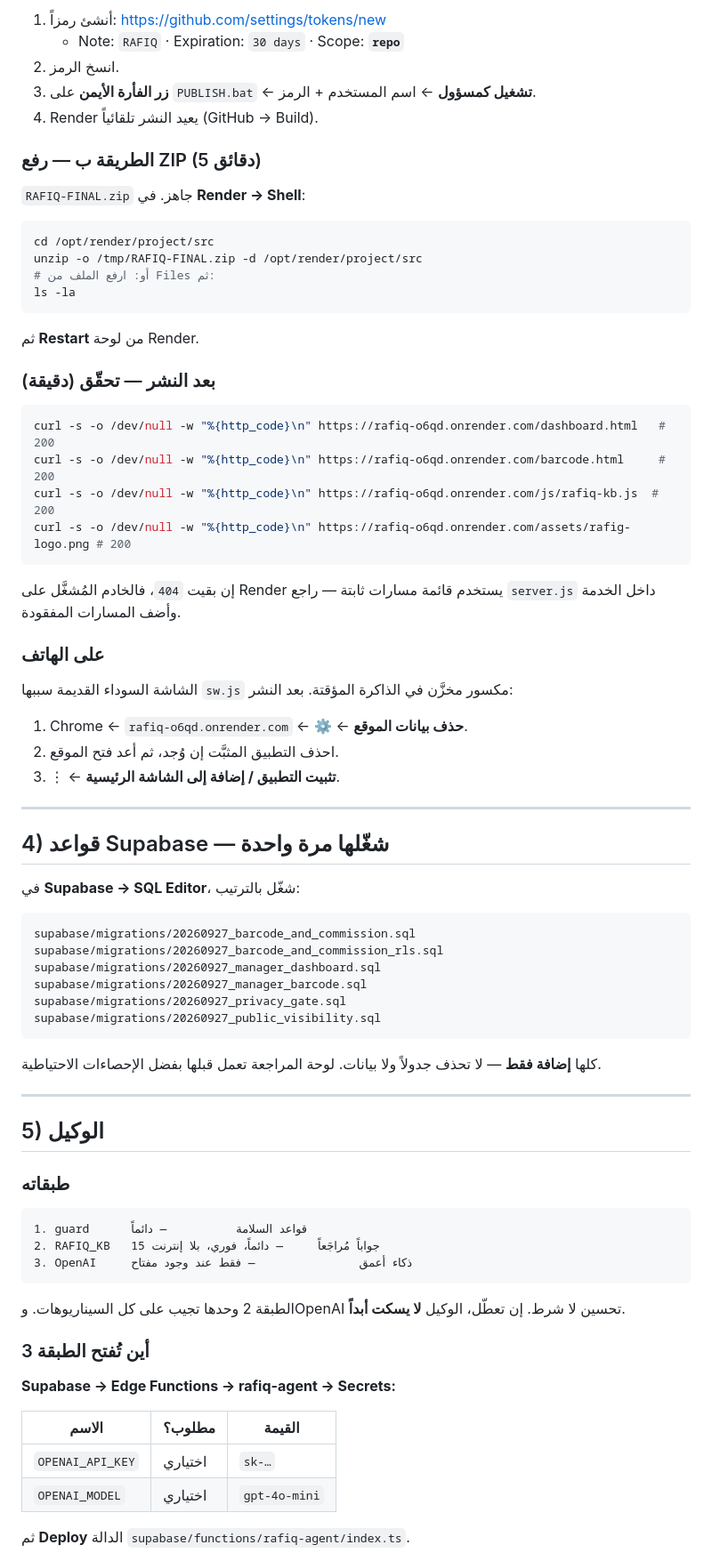
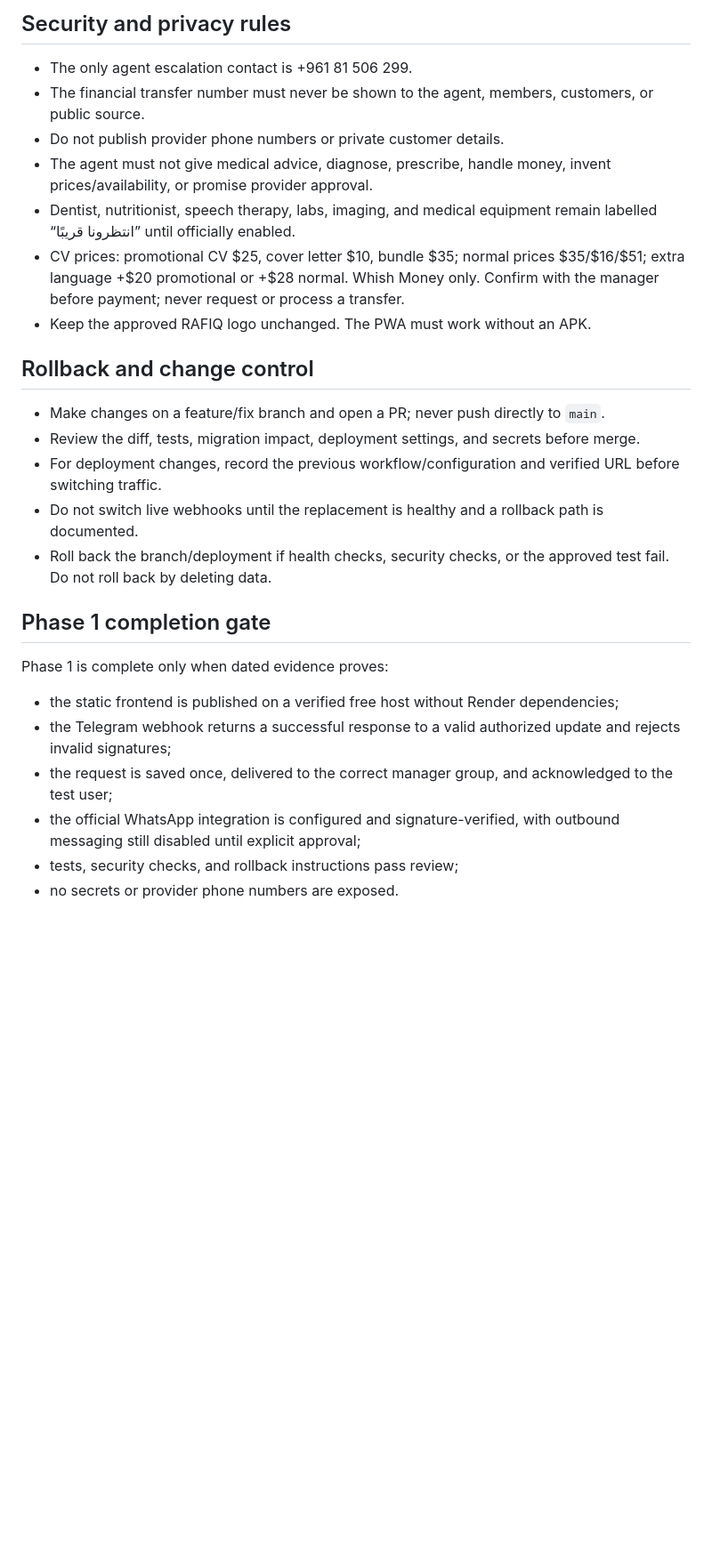
Before and after one commit to issaapplication-blip/index.html, a Markdown page: DEPLOY.md, the part around one of its changes. Shown at 89% size. Rendered like a GitHub page; blank space fills up the shorter version.

Commit message:
docs: replace Render deployment guidance with Phase 1 free-host gate

````diff
--- a/DEPLOY.md
+++ b/DEPLOY.md
@@ -61,85 +55,29 @@ Supabase Dashboard
 
-1. أنشئ رمزاً: <https://github.com/settings/tokens/new>
-   - Note: `RAFIQ` · Expiration: `30 days` · Scope: **`repo`**
-2. انسخ الرمز.
-3. **زر الفأرة الأيمن** على `PUBLISH.bat` ← **تشغيل كمسؤول** ← اسم المستخدم + الرمز.
-4. Render يعيد النشر تلقائياً (GitHub → Build).
+## Security and privacy rules
 
-### الطريقة ب — رفع ZIP (5 دقائق)
+- The only agent escalation contact is +961 81 506 299.
+- The financial transfer number must never be shown to the agent, members, customers, or public source.
+- Do not publish provider phone numbers or private customer details.
+- The agent must not give medical advice, diagnose, prescribe, handle money, invent prices/availability, or promise provider approval.
+- Dentist, nutritionist, speech therapy, labs, imaging, and medical equipment remain labelled “انتظرونا قريبًا” until officially enabled.
+- CV prices: promotional CV $25, cover letter $10, bundle $35; normal prices $35/$16/$51; extra language +$20 promotional or +$28 normal. Whish Money only. Confirm with the manager before payment; never request or process a transfer.
+- Keep the approved RAFIQ logo unchanged. The PWA must work without an APK.
 
-`RAFIQ-FINAL.zip` جاهز. في **Render → Shell**:
+## Rollback and change control
 
-```bash
-cd /opt/render/project/src
-unzip -o /tmp/RAFIQ-FINAL.zip -d /opt/render/project/src
-# أو: ارفع الملف من Files ثم:
-ls -la
-```
+- Make changes on a feature/fix branch and open a PR; never push directly to `main`.
+- Review the diff, tests, migration impact, deployment settings, and secrets before merge.
+- For deployment changes, record the previous workflow/configuration and verified URL before switching traffic.
+- Do not switch live webhooks until the replacement is healthy and a rollback path is documented.
+- Roll back the branch/deployment if health checks, security checks, or the approved test fail. Do not roll back by deleting data.
 
-ثم **Restart** من لوحة Render.
+## Phase 1 completion gate
 
-### بعد النشر — تحقّق (دقيقة)
+Phase 1 is complete only when dated evidence proves:
+- the static frontend is published on a verified free host without Render dependencies;
+- the Telegram webhook returns a successful response to a valid authorized update and rejects invalid signatures;
+- the request is saved once, delivered to the correct manager group, and acknowledged to the test user;
+- the official WhatsApp integration is configured and signature-verified, with outbound messaging still disabled until explicit approval;
+- tests, security checks, and rollback instructions pass review;
+- no secrets or provider phone numbers are exposed.
 
-```bash
-curl -s -o /dev/null -w "%{http_code}\n" https://rafiq-o6qd.onrender.com/dashboard.html   # 200
-curl -s -o /dev/null -w "%{http_code}\n" https://rafiq-o6qd.onrender.com/barcode.html     # 200
-curl -s -o /dev/null -w "%{http_code}\n" https://rafiq-o6qd.onrender.com/js/rafiq-kb.js  # 200
-curl -s -o /dev/null -w "%{http_code}\n" https://rafiq-o6qd.onrender.com/assets/rafig-logo.png # 200
-```
-
-إن بقيت `404`، فالخادم المُشغَّل على Render يستخدم
-قائمة مسارات ثابتة — راجع `server.js` داخل الخدمة وأضف المسارات المفقودة.
-
-### على الهاتف
-
-الشاشة السوداء القديمة سببها `sw.js` مكسور مخزَّن في الذاكرة المؤقتة.
-بعد النشر:
-
-1. Chrome ← `rafiq-o6qd.onrender.com` ← ⚙️ ← **حذف بيانات الموقع**.
-2. احذف التطبيق المثبَّت إن وُجد، ثم أعد فتح الموقع.
-3. ⋮ ← **تثبيت التطبيق / إضافة إلى الشاشة الرئيسية**.
-
----
-
-## 4) قواعد Supabase — شغّلها مرة واحدة
-
-في **Supabase → SQL Editor**، شغّل بالترتيب:
-
-```
-supabase/migrations/20260927_barcode_and_commission.sql
-supabase/migrations/20260927_barcode_and_commission_rls.sql
-supabase/migrations/20260927_manager_dashboard.sql
-supabase/migrations/20260927_manager_barcode.sql
-supabase/migrations/20260927_privacy_gate.sql
-supabase/migrations/20260927_public_visibility.sql
-```
-
-كلها **إضافة فقط** — لا تحذف جدولاً ولا بيانات.
-لوحة المراجعة تعمل قبلها بفضل الإحصاءات الاحتياطية.
-
----
-
-## 5) الوكيل
-
-### طبقاته
-
-```
-1. guard      قواعد السلامة          — دائماً
-2. RAFIQ_KB   15 جواباً مُراجَعاً     — دائماً، فوري، بلا إنترنت
-3. OpenAI     ذكاء أعمق               — فقط عند وجود مفتاح
-```
-
-الطبقة 2 وحدها تجيب على كل السيناريوهات. وOpenAI تحسين لا شرط.
-إن تعطّل، الوكيل **لا يسكت أبداً**.
-
-### أين تُفتح الطبقة 3
-
-**Supabase → Edge Functions → rafiq-agent → Secrets:**
-
-| الاسم | مطلوب؟ | القيمة |
-|---|---|---|
-| `OPENAI_API_KEY` | اختياري | `sk-…` |
-| `OPENAI_MODEL` | اختياري | `gpt-4o-mini` |
-
-ثم **Deploy** الدالة `supabase/functions/rafiq-agent/index.ts`.
-
````
Also changed, not shown: other parts of DEPLOY.md (+38 -170 lines).
